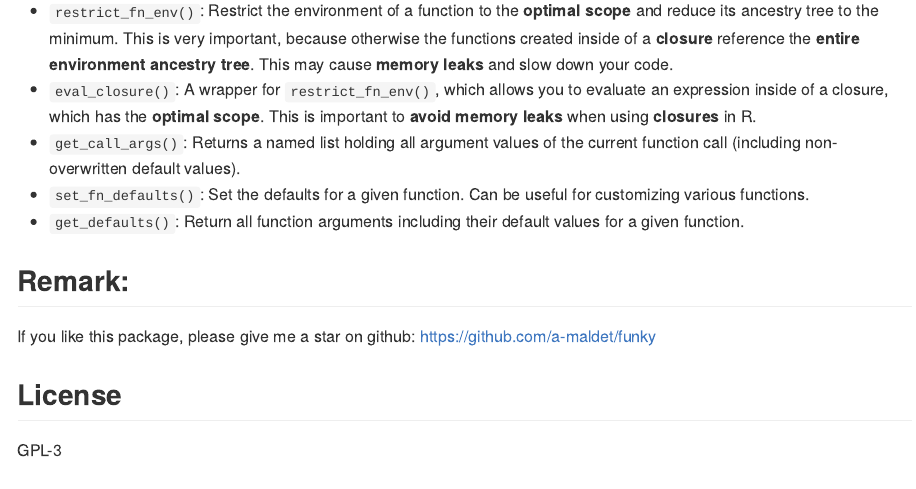
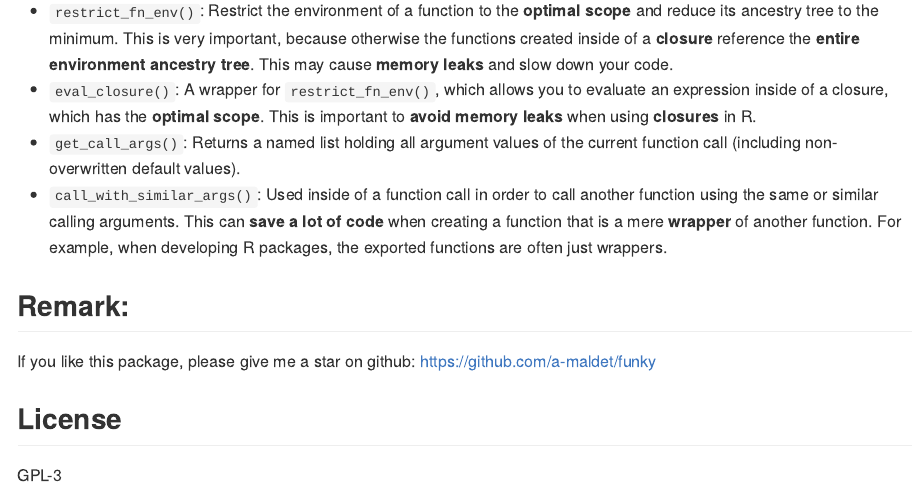
Before and after one commit to a-maldet/funky, an R Markdown document (README.Rmd): the page in a window 1100 px wide, from 560 px down. The pictures show the output file README.md that the author committed with the source, drawn offline in the style of GitHub; badge pictures from the web are left out.

Commit message:
v1.0.0.1: Improve README, vignette and DESCRIPTION

```diff
--- a/README.Rmd
+++ b/README.Rmd
@@ -52,10 +52,12 @@ library(funky)
   **closures** in R.
 - `get_call_args()`: Returns a named list holding all argument values of the
   current function call (including non-overwritten default values).
-- `set_fn_defaults()`: Set the defaults for a given function. Can be useful
-  for customizing various functions.
-- `get_defaults()`: Return all function arguments including their default
-  values for a given function.
+- `call_with_similar_args()`: Used inside of a function call in order
+  to call another function using the same or similar calling
+  arguments. This can **save a lot of code** when creating
+  a function that is a mere **wrapper** of another function.
+  For example, when developing R packages, the exported functions
+  are often just wrappers.
 
 ## Remark:
 
```
Also changed, not shown: vignettes/funky.Rmd (+6 -4 lines), README.md, 2 other files.
